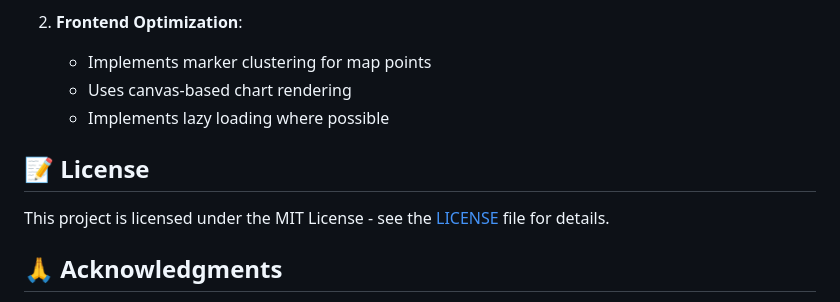
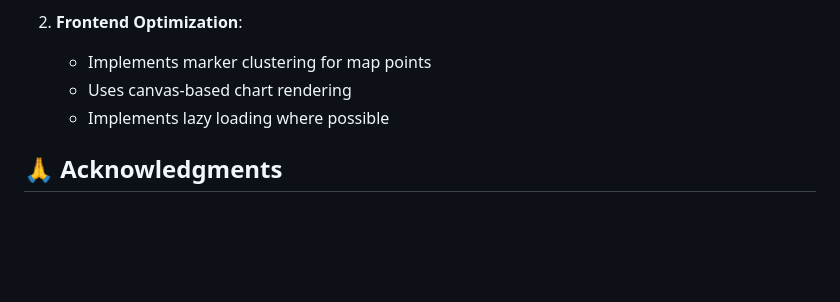
Before and after one commit to SheikhSiraj/Crime-prediction, a Markdown page: README.md, the part around the change printed below. GitHub-like rendering; blank space fills up the shorter version.

```diff
--- a/README.md
+++ b/README.md
@@ -133,11 +133,6 @@ Errors are logged and displayed to users with appropriate messages.
    - Uses canvas-based chart rendering
    - Implements lazy loading where possible
 
-
-## 📝 License
-
-This project is licensed under the MIT License - see the [LICENSE](LICENSE) file for details.
-
 ## 🙏 Acknowledgments
 
 - San Francisco Police Department for providing the crime data
```
Also changed, not shown: other parts of README.md (+1 -1 lines).
